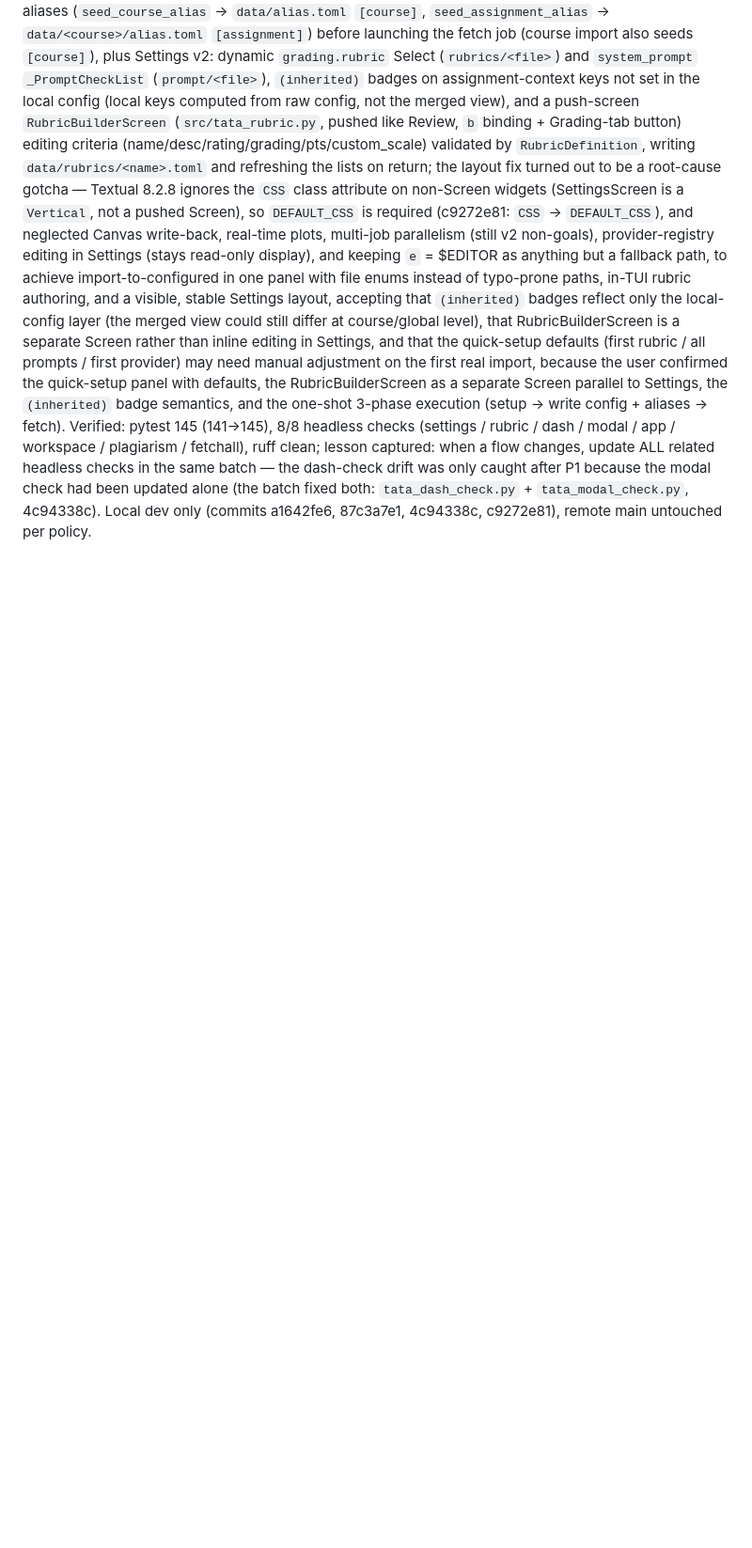
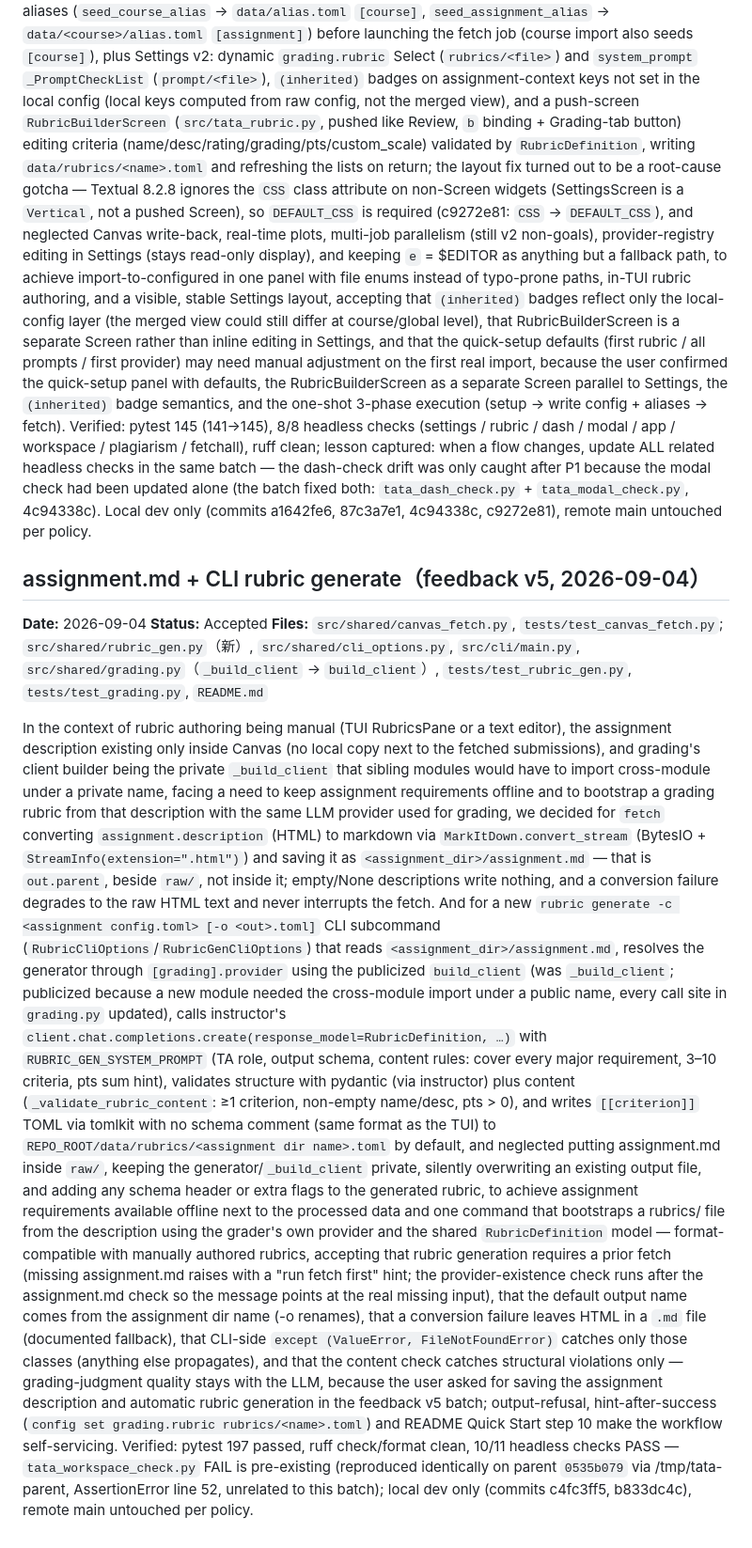
Before and after one commit to TeddyHuang-00/TATA, a Markdown page: DECISIONS.md, the part around the change. Shown at 94% size. Rendered like a GitHub page; blank space fills up the shorter version.

Commit message:
docs: record v5 assignment.md + rubric generate decision (DECISIONS.md)

```diff
--- a/DECISIONS.md
+++ b/DECISIONS.md
@@ -140,3 +140,17 @@ and neglected Canvas write-back, real-time plots, multi-job parallelism (still v
 to achieve import-to-configured in one panel with file enums instead of typo-prone paths, in-TUI rubric authoring, and a visible, stable Settings layout,
 accepting that `(inherited)` badges reflect only the local-config layer (the merged view could still differ at course/global level), that RubricBuilderScreen is a separate Screen rather than inline editing in Settings, and that the quick-setup defaults (first rubric / all prompts / first provider) may need manual adjustment on the first real import,
 because the user confirmed the quick-setup panel with defaults, the RubricBuilderScreen as a separate Screen parallel to Settings, the `(inherited)` badge semantics, and the one-shot 3-phase execution (setup → write config + aliases → fetch). Verified: pytest 145 (141→145), 8/8 headless checks (settings / rubric / dash / modal / app / workspace / plagiarism / fetchall), ruff clean; lesson captured: when a flow changes, update ALL related headless checks in the same batch — the dash-check drift was only caught after P1 because the modal check had been updated alone (the batch fixed both: `tata_dash_check.py` + `tata_modal_check.py`, 4c94338c). Local dev only (commits a1642fe6, 87c3a7e1, 4c94338c, c9272e81), remote main untouched per policy.
+
+## assignment.md + CLI rubric generate（feedback v5, 2026-09-04）
+
+**Date:** 2026-09-04
+**Status:** Accepted
+**Files:** `src/shared/canvas_fetch.py`, `tests/test_canvas_fetch.py`; `src/shared/rubric_gen.py`（新）, `src/shared/cli_options.py`, `src/cli/main.py`, `src/shared/grading.py`（`_build_client` → `build_client`）, `tests/test_rubric_gen.py`, `tests/test_grading.py`, `README.md`
+
+In the context of rubric authoring being manual (TUI RubricsPane or a text editor), the assignment description existing only inside Canvas (no local copy next to the fetched submissions), and grading's client builder being the private `_build_client` that sibling modules would have to import cross-module under a private name,
+facing a need to keep assignment requirements offline and to bootstrap a grading rubric from that description with the same LLM provider used for grading,
+we decided for `fetch` converting `assignment.description` (HTML) to markdown via `MarkItDown.convert_stream` (BytesIO + `StreamInfo(extension=".html")`) and saving it as `<assignment_dir>/assignment.md` — that is `out.parent`, beside `raw/`, not inside it; empty/None descriptions write nothing, and a conversion failure degrades to the raw HTML text and never interrupts the fetch. And for a new `rubric generate -c <assignment config.toml> [-o <out>.toml]` CLI subcommand (`RubricCliOptions`/`RubricGenCliOptions`) that reads `<assignment_dir>/assignment.md`, resolves the generator through `[grading].provider` using the publicized `build_client` (was `_build_client`; publicized because a new module needed the cross-module import under a public name, every call site in `grading.py` updated), calls instructor's `client.chat.completions.create(response_model=RubricDefinition, …)` with `RUBRIC_GEN_SYSTEM_PROMPT` (TA role, output schema, content rules: cover every major requirement, 3–10 criteria, pts sum hint), validates structure with pydantic (via instructor) plus content (`_validate_rubric_content`: ≥1 criterion, non-empty name/desc, pts > 0), and writes `[[criterion]]` TOML via tomlkit with no schema comment (same format as the TUI) to `REPO_ROOT/data/rubrics/<assignment dir name>.toml` by default,
+and neglected putting assignment.md inside `raw/`, keeping the generator/`_build_client` private, silently overwriting an existing output file, and adding any schema header or extra flags to the generated rubric,
+to achieve assignment requirements available offline next to the processed data and one command that bootstraps a rubrics/ file from the description using the grader's own provider and the shared `RubricDefinition` model — format-compatible with manually authored rubrics,
+accepting that rubric generation requires a prior fetch (missing assignment.md raises with a "run fetch first" hint; the provider-existence check runs after the assignment.md check so the message points at the real missing input), that the default output name comes from the assignment dir name (-o renames), that a conversion failure leaves HTML in a `.md` file (documented fallback), that CLI-side `except (ValueError, FileNotFoundError)` catches only those classes (anything else propagates), and that the content check catches structural violations only — grading-judgment quality stays with the LLM,
+because the user asked for saving the assignment description and automatic rubric generation in the feedback v5 batch; output-refusal, hint-after-success (`config set grading.rubric rubrics/<name>.toml`) and README Quick Start step 10 make the workflow self-servicing. Verified: pytest 197 passed, ruff check/format clean, 10/11 headless checks PASS — `tata_workspace_check.py` FAIL is pre-existing (reproduced identically on parent `0535b079` via /tmp/tata-parent, AssertionError line 52, unrelated to this batch); local dev only (commits c4fc3ff5, b833dc4c), remote main untouched per policy.
```
